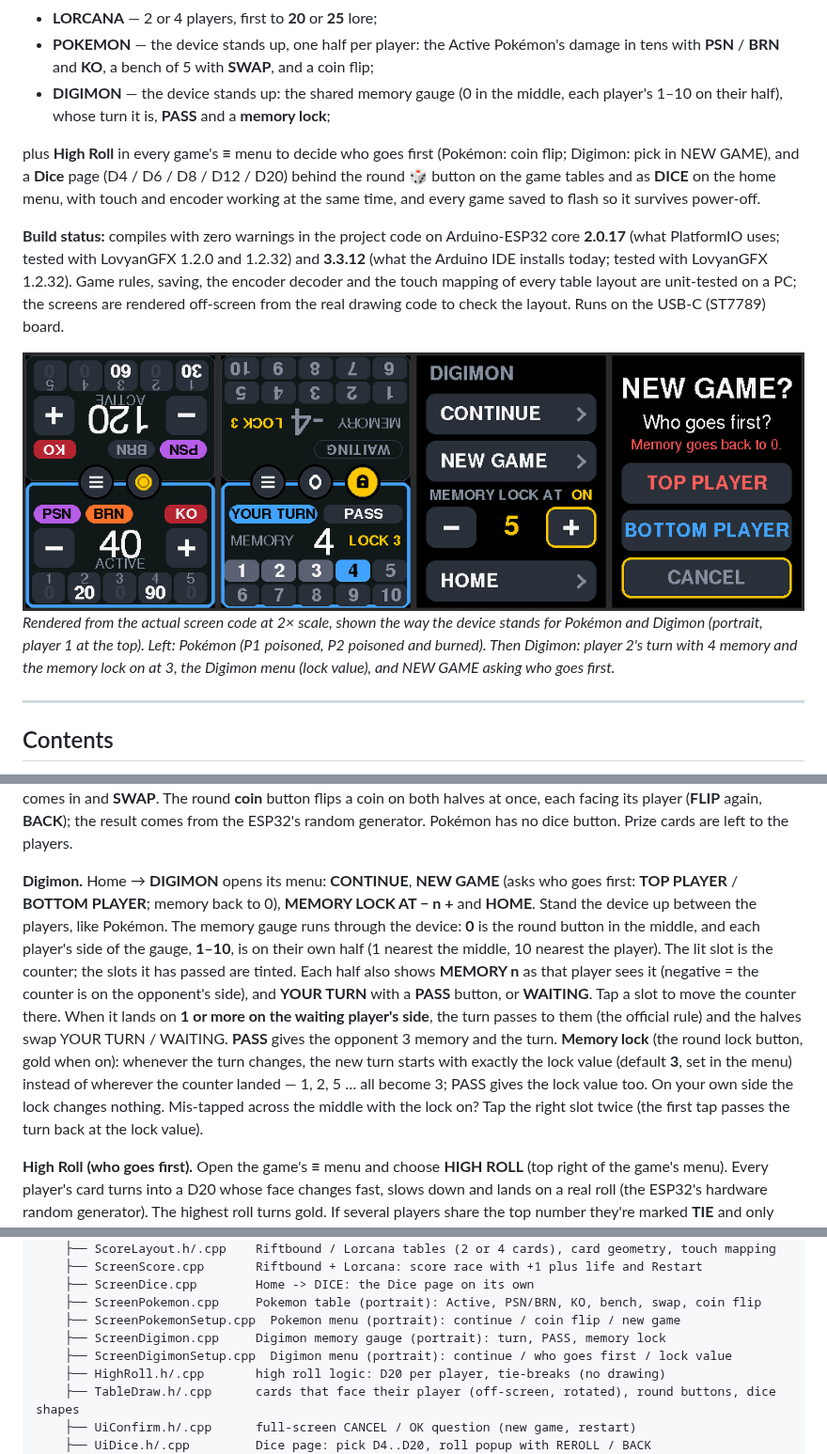
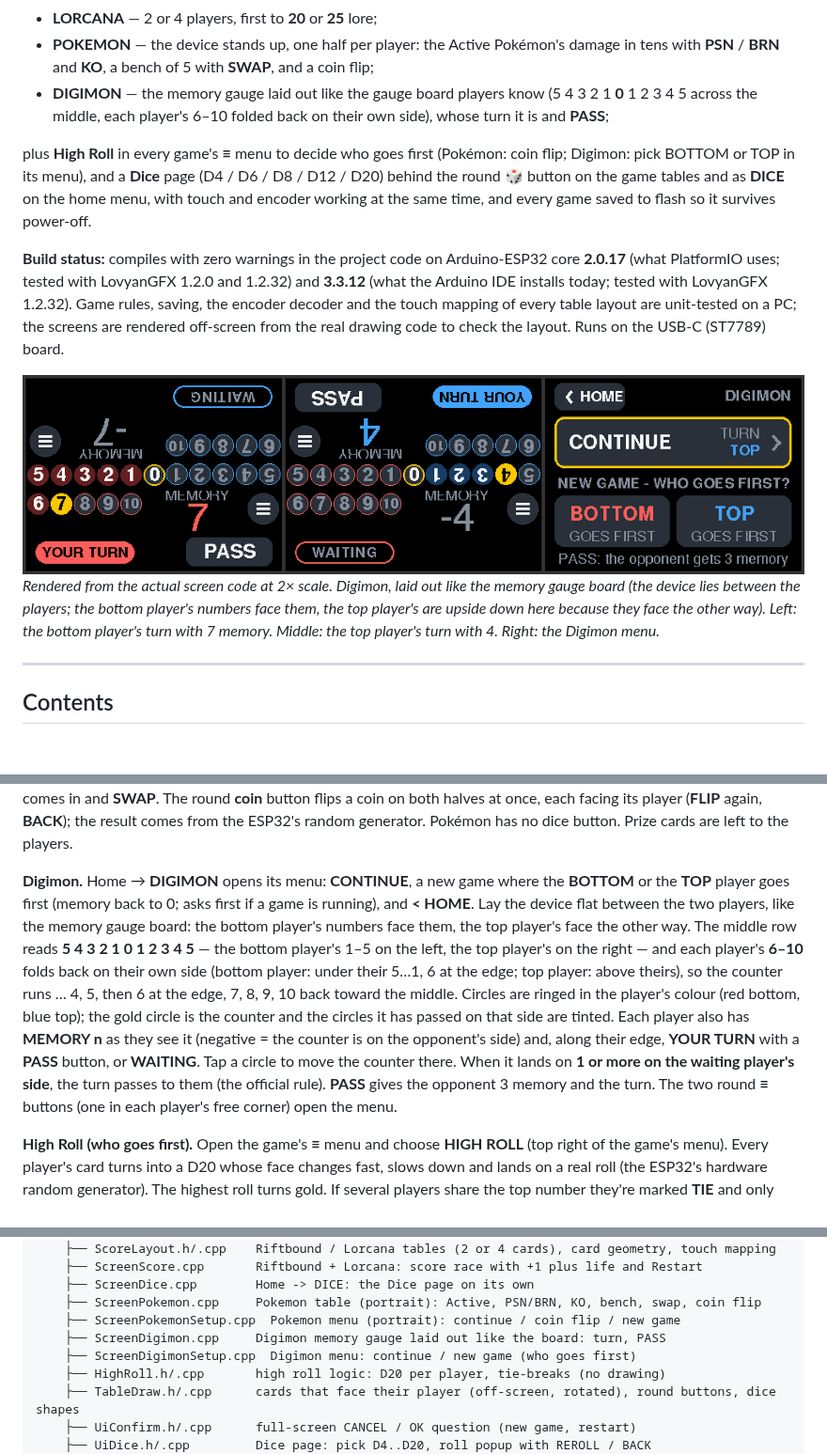
Before and after one commit to Redeyesp/tcgcounter, a Markdown page: README.md, 3 parts joined by grey strips. Shown at 94% size. Drawn GitHub-style; pictures changed too: docs/ui_preview.png; blank space fills up the shorter version.

```diff
--- a/README.md
+++ b/README.md
@@ -12,10 +12,11 @@ A tabletop counter with five games on the home menu:
 * **LORCANA** — 2 or 4 players, first to **20** or **25** lore;
 * **POKEMON** — the device stands up, one half per player: the Active Pokémon's damage in
   tens with **PSN** / **BRN** and **KO**, a bench of 5 with **SWAP**, and a coin flip;
-* **DIGIMON** — the device stands up: the shared memory gauge (0 in the middle, each
-  player's 1–10 on their half), whose turn it is, **PASS** and a **memory lock**;
+* **DIGIMON** — the memory gauge laid out like the gauge board players know
+  (5 4 3 2 1 **0** 1 2 3 4 5 across the middle, each player's 6–10 folded back on their
+  own side), whose turn it is and **PASS**;
 
-plus **High Roll** in every game's **≡** menu to decide who goes first (Pokémon: coin flip; Digimon: pick in NEW GAME), and a **Dice** page
+plus **High Roll** in every game's **≡** menu to decide who goes first (Pokémon: coin flip; Digimon: pick BOTTOM or TOP in its menu), and a **Dice** page
 (D4 / D6 / D8 / D12 / D20) behind the round **🎲** button on the game tables and as **DICE**
 on the home menu, with touch and encoder working at the same time, and every game saved to
 flash so it survives power-off.
@@ -28,10 +29,10 @@ the screens are rendered off-screen from the real drawing code to check the layo
 the USB-C (ST7789) board.
 
 ![UI preview](docs/ui_preview.png)
-*Rendered from the actual screen code at 2× scale, shown the way the device stands for
-Pokémon and Digimon (portrait, player 1 at the top). Left: Pokémon (P1 poisoned, P2 poisoned
-and burned). Then Digimon: player 2's turn with 4 memory and the memory lock on at 3, the
-Digimon menu (lock value), and NEW GAME asking who goes first.*
+*Rendered from the actual screen code at 2× scale. Digimon, laid out like the memory gauge
+board (the device lies between the players; the bottom player's numbers face them, the top
+player's are upside down here because they face the other way). Left: the bottom player's
+turn with 7 memory. Middle: the top player's turn with 4. Right: the Digimon menu.*
 
 ---
 
@@ -185,21 +187,21 @@ end, as they do when the Active goes to the bench. **KO** puts that Pokémon's d
 player (**FLIP** again, **BACK**); the result comes from the ESP32's random generator.
 Pokémon has no dice button. Prize cards are left to the players.
 
-**Digimon.** Home → **DIGIMON** opens its menu: **CONTINUE**, **NEW GAME** (asks who goes
-first: **TOP PLAYER** / **BOTTOM PLAYER**; memory back to 0), **MEMORY LOCK AT − n +** and
-**HOME**. Stand the device up between the players, like Pokémon. The memory gauge runs
-through the device: **0** is the round button in the middle, and each player's side of the
-gauge, **1–10**, is on their own half (1 nearest the middle, 10 nearest the player). The lit
-slot is the counter; the slots it has passed are tinted. Each half also shows **MEMORY n**
-as that player sees it (negative = the counter is on the opponent's side), and **YOUR
-TURN** with a **PASS** button, or **WAITING**. Tap a slot to move the counter there. When
-it lands on **1 or more on the waiting player's side**, the turn passes to them (the
-official rule) and the halves swap YOUR TURN / WAITING. **PASS** gives the opponent 3
-memory and the turn. **Memory lock** (the round lock button, gold when on): whenever the
-turn changes, the new turn starts with exactly the lock value (default **3**, set in the
-menu) instead of wherever the counter landed — 1, 2, 5 … all become 3; PASS gives the lock
-value too. On your own side the lock changes nothing. Mis-tapped across the middle with the
-lock on? Tap the right slot twice (the first tap passes the turn back at the lock value).
+**Digimon.** Home → **DIGIMON** opens its menu: **CONTINUE**, a new game where the
+**BOTTOM** or the **TOP** player goes first (memory back to 0; asks first if a game is
+running), and **< HOME**. Lay the device flat between the two players, like the memory gauge
+board: the bottom player's numbers face them, the top player's face the other way. The
+middle row reads **5 4 3 2 1 0 1 2 3 4 5** — the bottom player's 1–5 on the left, the top
+player's on the right — and each player's **6–10** folds back on their own side (bottom
+player: under their 5…1, 6 at the edge; top player: above theirs), so the counter runs
+… 4, 5, then 6 at the edge, 7, 8, 9, 10 back toward the middle. Circles are ringed in the
+player's colour (red bottom, blue top); the gold circle is the counter and the circles it
+has passed on that side are tinted. Each player also has **MEMORY n** as they see it
+(negative = the counter is on the opponent's side) and, along their edge, **YOUR TURN** with
+a **PASS** button, or **WAITING**. Tap a circle to move the counter there. When it lands on
+**1 or more on the waiting player's side**, the turn passes to them (the official rule).
+**PASS** gives the opponent 3 memory and the turn. The two round **≡** buttons (one in each
+player's free corner) open the menu.
 
 **High Roll (who goes first).** Open the game's **≡** menu and choose **HIGH ROLL** (top right
 of the game's menu). Every player's card turns into a
@@ -310,8 +312,8 @@ tcgcounter/
     ├── ScreenDice.cpp        Home -> DICE: the Dice page on its own
     ├── ScreenPokemon.cpp     Pokemon table (portrait): Active, PSN/BRN, KO, bench, swap, coin flip
     ├── ScreenPokemonSetup.cpp  Pokemon menu (portrait): continue / coin flip / new game
-    ├── ScreenDigimon.cpp     Digimon memory gauge (portrait): turn, PASS, memory lock
-    ├── ScreenDigimonSetup.cpp  Digimon menu (portrait): continue / who goes first / lock value
+    ├── ScreenDigimon.cpp     Digimon memory gauge laid out like the board: turn, PASS
+    ├── ScreenDigimonSetup.cpp  Digimon menu: continue / new game (who goes first)
     ├── HighRoll.h/.cpp       high roll logic: D20 per player, tie-breaks (no drawing)
     ├── TableDraw.h/.cpp      cards that face their player (off-screen, rotated), round buttons, dice shapes
     ├── UiConfirm.h/.cpp      full-screen CANCEL / OK question (new game, restart)
```
Also changed, not shown: other parts of README.md (+3 -2 lines), 9 other files.
